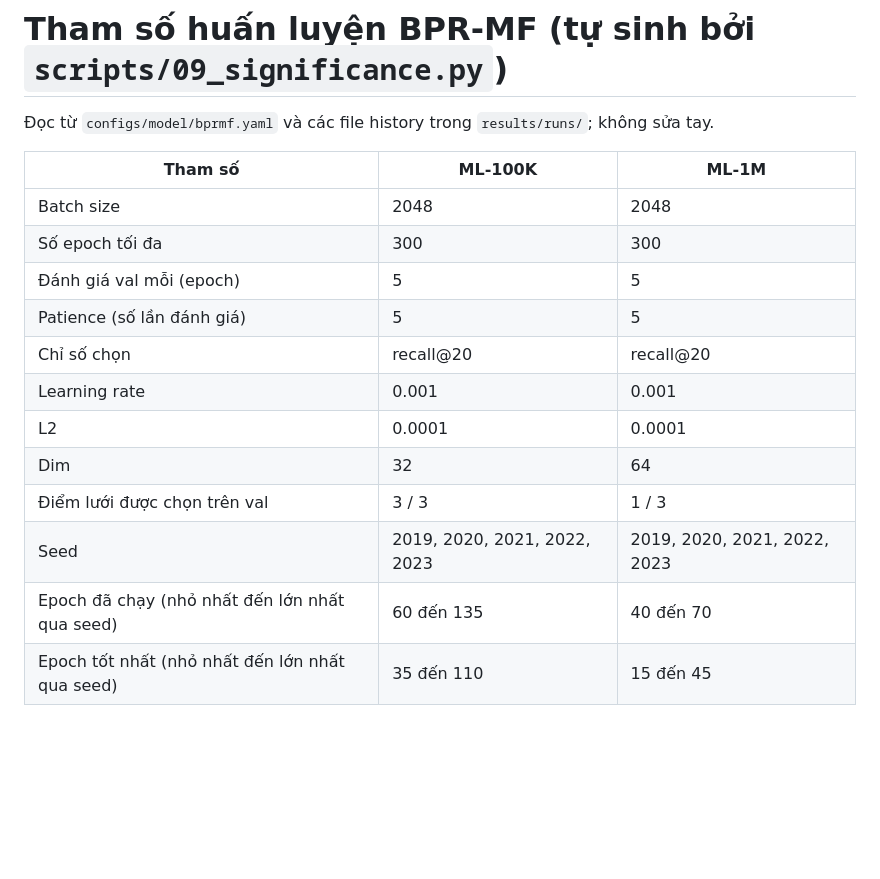
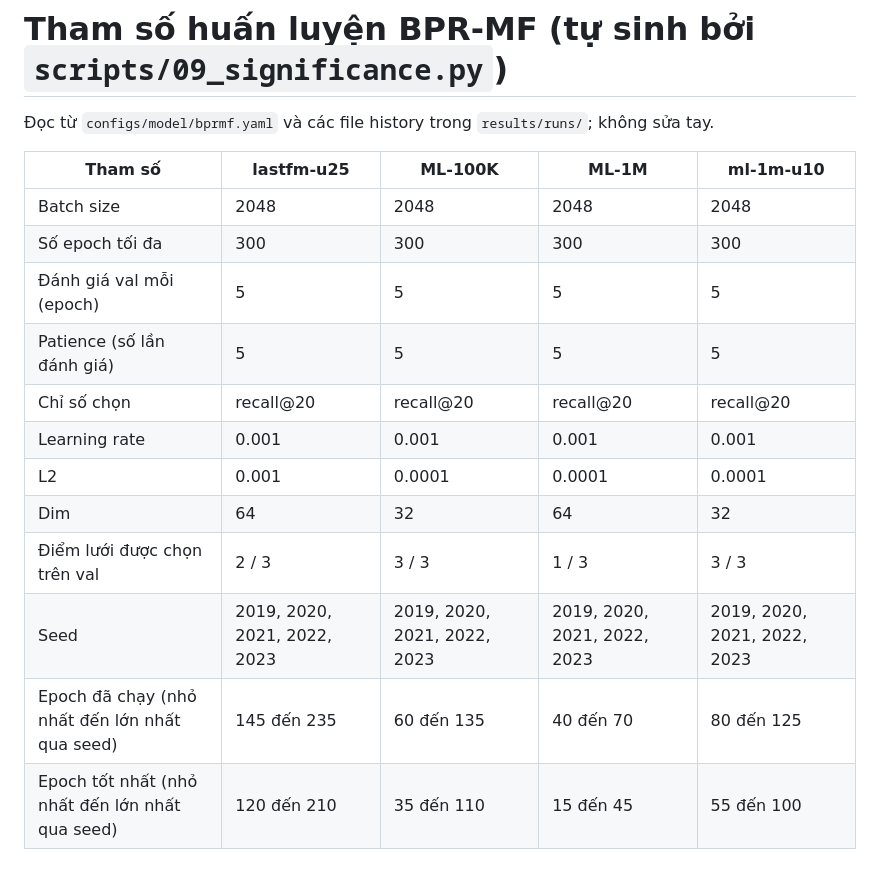
Before and after one commit to DomQuangMinhTriet/t-kgat, a Markdown page: docs/bprmf-training-table.md, the part around the change. Rendered like a GitHub page; blank space fills up the shorter version.

```diff
--- a/docs/bprmf-training-table.md
+++ b/docs/bprmf-training-table.md
@@ -2,17 +2,17 @@
 
 Đọc từ `configs/model/bprmf.yaml` và các file history trong `results/runs/`; không sửa tay.
 
-| Tham số | ML-100K | ML-1M |
-|---|---|---|
-| Batch size | 2048 | 2048 |
-| Số epoch tối đa | 300 | 300 |
-| Đánh giá val mỗi (epoch) | 5 | 5 |
-| Patience (số lần đánh giá) | 5 | 5 |
-| Chỉ số chọn | recall@20 | recall@20 |
-| Learning rate | 0.001 | 0.001 |
-| L2 | 0.0001 | 0.0001 |
-| Dim | 32 | 64 |
-| Điểm lưới được chọn trên val | 3 / 3 | 1 / 3 |
-| Seed | 2019, 2020, 2021, 2022, 2023 | 2019, 2020, 2021, 2022, 2023 |
-| Epoch đã chạy (nhỏ nhất đến lớn nhất qua seed) | 60 đến 135 | 40 đến 70 |
-| Epoch tốt nhất (nhỏ nhất đến lớn nhất qua seed) | 35 đến 110 | 15 đến 45 |
+| Tham số | lastfm-u25 | ML-100K | ML-1M | ml-1m-u10 |
+|---|---|---|---|---|
+| Batch size | 2048 | 2048 | 2048 | 2048 |
+| Số epoch tối đa | 300 | 300 | 300 | 300 |
+| Đánh giá val mỗi (epoch) | 5 | 5 | 5 | 5 |
+| Patience (số lần đánh giá) | 5 | 5 | 5 | 5 |
+| Chỉ số chọn | recall@20 | recall@20 | recall@20 | recall@20 |
+| Learning rate | 0.001 | 0.001 | 0.001 | 0.001 |
+| L2 | 0.001 | 0.0001 | 0.0001 | 0.0001 |
+| Dim | 64 | 32 | 64 | 32 |
+| Điểm lưới được chọn trên val | 2 / 3 | 3 / 3 | 1 / 3 | 3 / 3 |
+| Seed | 2019, 2020, 2021, 2022, 2023 | 2019, 2020, 2021, 2022, 2023 | 2019, 2020, 2021, 2022, 2023 | 2019, 2020, 2021, 2022, 2023 |
+| Epoch đã chạy (nhỏ nhất đến lớn nhất qua seed) | 145 đến 235 | 60 đến 135 | 40 đến 70 | 80 đến 125 |
+| Epoch tốt nhất (nhỏ nhất đến lớn nhất qua seed) | 120 đến 210 | 35 đến 110 | 15 đến 45 | 55 đến 100 |
```
Also changed, not shown: docs/rq3-table.md (+31 -0 lines), docs/figures/fig5_bprmf_curve_lastfm-u25.png (added), docs/figures/fig5_bprmf_curve_ml-1m-u10.png (added), docs/figures/rq3_curves_lastfm-u25.png (added), docs/figures/rq3_curves_ml-100k.png, docs/figures/rq3_curves_ml-1m-u10.png, 4 other files.
